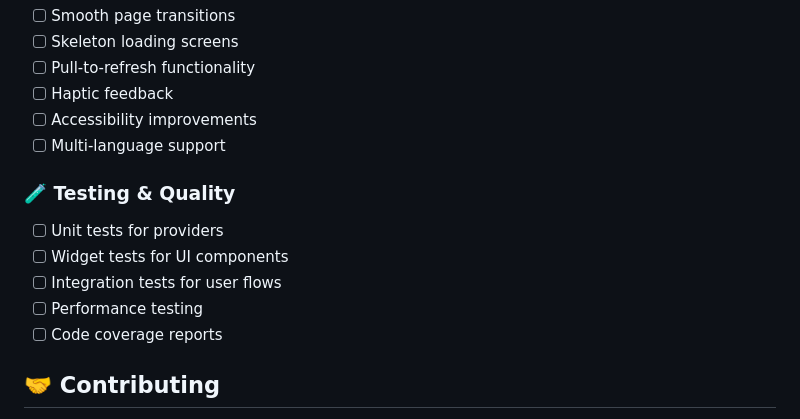
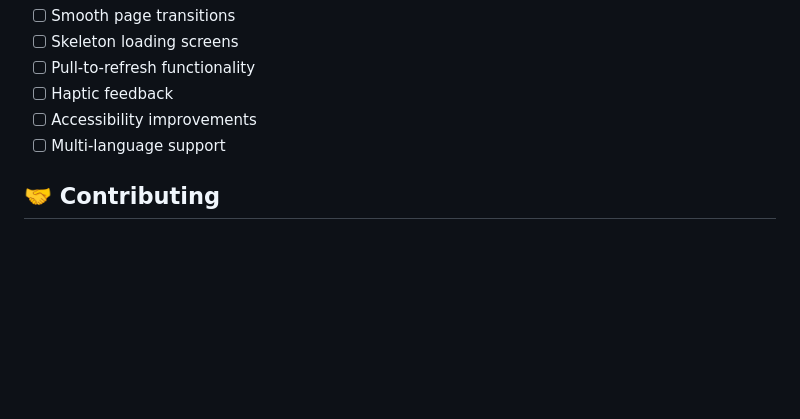
Before and after one commit to wahid-ski/wahids_shoe_app, a Markdown page: README.md, the part around the change. Drawn GitHub-style; blank space fills up the shorter version.

Commit message:
README
.

```diff
--- a/README.md
+++ b/README.md
@@ -219,13 +219,6 @@ The app uses **Provider** pattern for state management:
 - [ ] Accessibility improvements
 - [ ] Multi-language support
 
-### 🧪 Testing & Quality
-- [ ] Unit tests for providers
-- [ ] Widget tests for UI components
-- [ ] Integration tests for user flows
-- [ ] Performance testing
-- [ ] Code coverage reports
-
 ## 🤝 Contributing
 
 Contributions are welcome! Please feel free to submit a Pull Request. For major changes, please open an issue first to discuss what you would like to change.
```
